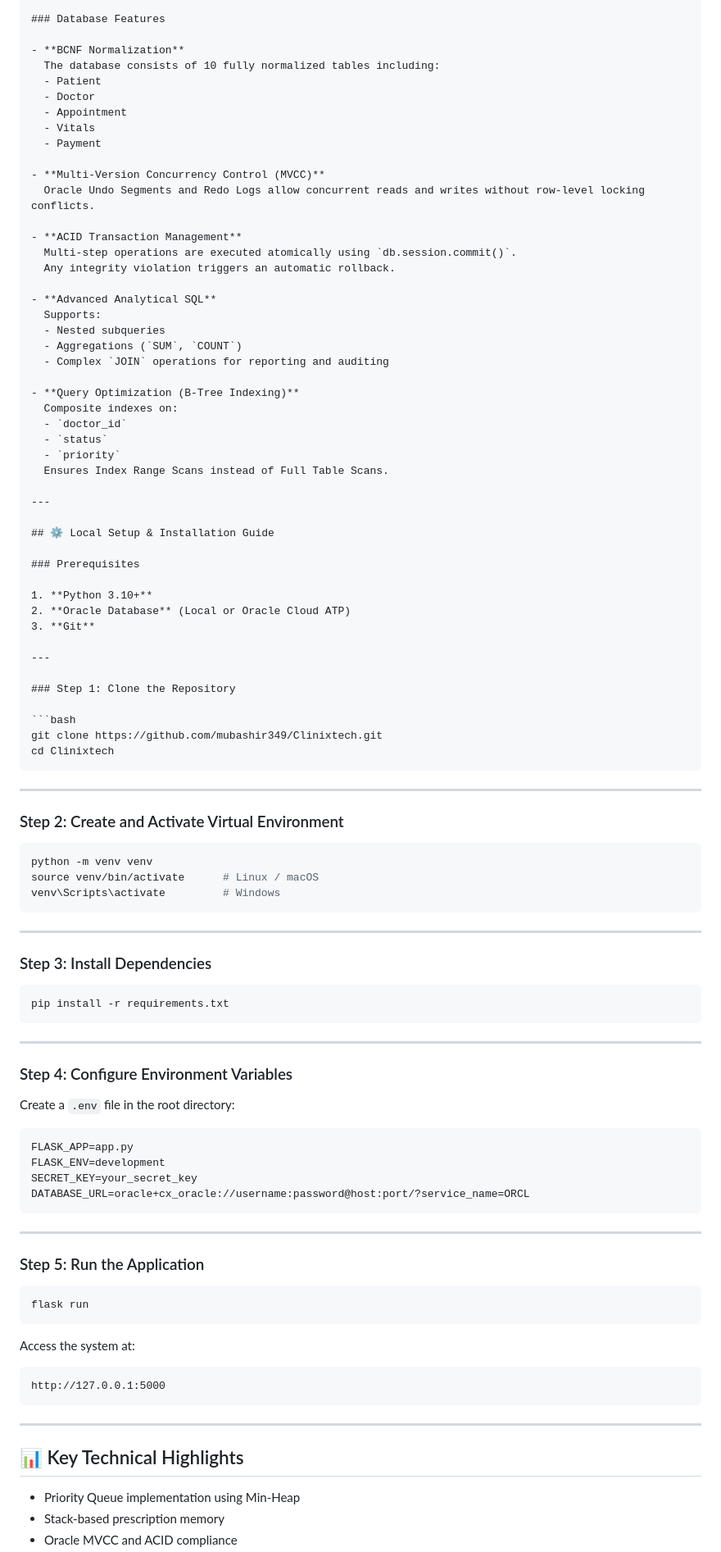
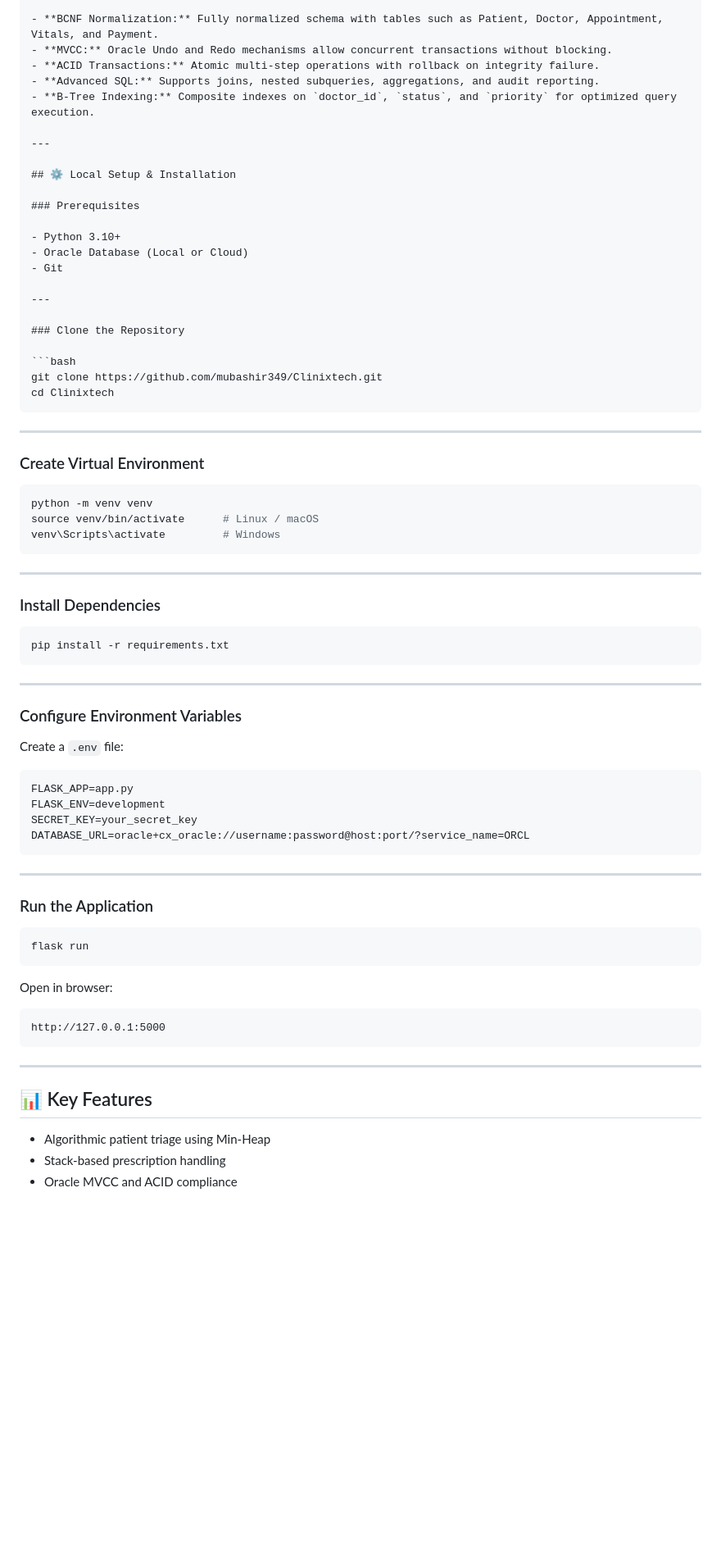
Before and after one commit to mubashir349/Clinixtech, a Markdown page: README.md, the part around one of its changes. Shown at 82% size. GitHub-like rendering; blank space fills up the shorter version.

````diff
--- a/README.md
+++ b/README.md
@@ -71,47 +55,23 @@ ClinixTech utilizes an **Enterprise Oracle Database** based on the **ANSI/SPARC
 
-### Database Features
-
-- **BCNF Normalization**
-  The database consists of 10 fully normalized tables including:
-  - Patient
-  - Doctor
-  - Appointment
-  - Vitals
-  - Payment
-
-- **Multi-Version Concurrency Control (MVCC)**
-  Oracle Undo Segments and Redo Logs allow concurrent reads and writes without row-level locking conflicts.
-
-- **ACID Transaction Management**
-  Multi-step operations are executed atomically using `db.session.commit()`.
-  Any integrity violation triggers an automatic rollback.
-
-- **Advanced Analytical SQL**
-  Supports:
-  - Nested subqueries
-  - Aggregations (`SUM`, `COUNT`)
-  - Complex `JOIN` operations for reporting and auditing
-
-- **Query Optimization (B-Tree Indexing)**
-  Composite indexes on:
-  - `doctor_id`
-  - `status`
-  - `priority`
-  Ensures Index Range Scans instead of Full Table Scans.
+- **BCNF Normalization:** Fully normalized schema with tables such as Patient, Doctor, Appointment, Vitals, and Payment.
+- **MVCC:** Oracle Undo and Redo mechanisms allow concurrent transactions without blocking.
+- **ACID Transactions:** Atomic multi-step operations with rollback on integrity failure.
+- **Advanced SQL:** Supports joins, nested subqueries, aggregations, and audit reporting.
+- **B-Tree Indexing:** Composite indexes on `doctor_id`, `status`, and `priority` for optimized query execution.
 
 ---
 
-## ⚙️ Local Setup & Installation Guide
+## ⚙️ Local Setup & Installation
 
 ### Prerequisites
 
-1. **Python 3.10+**
-2. **Oracle Database** (Local or Oracle Cloud ATP)
-3. **Git**
+- Python 3.10+
+- Oracle Database (Local or Cloud)
+- Git
 
 ---
 
-### Step 1: Clone the Repository
+### Clone the Repository
 
 ```bash
 git clone https://github.com/mubashir349/Clinixtech.git
@@ -120,7 +80,7 @@ cd Clinixtech
 
 ---
 
-### Step 2: Create and Activate Virtual Environment
+### Create Virtual Environment
 
 ```bash
 python -m venv venv
@@ -130,7 +90,7 @@ venv\Scripts\activate         # Windows
 
 ---
 
-### Step 3: Install Dependencies
+### Install Dependencies
 
 ```bash
 pip install -r requirements.txt
@@ -138,9 +98,9 @@ pip install -r requirements.txt
 
 ---
 
-### Step 4: Configure Environment Variables
+### Configure Environment Variables
 
-Create a `.env` file in the root directory:
+Create a `.env` file:
 
 ```env
 FLASK_APP=app.py
@@ -151,13 +111,13 @@ DATABASE_URL=oracle+cx_oracle://username:password@host:port/?service_name=ORCL
 
 ---
 
-### Step 5: Run the Application
+### Run the Application
 
 ```bash
 flask run
 ```
 
-Access the system at:
+Open in browser:
 
 ```
 http://127.0.0.1:5000
@@ -165,8 +125,8 @@ http://127.0.0.1:5000
 
 ---
 
-## 📊 Key Technical Highlights
+## 📊 Key Features
 
-* Priority Queue implementation using Min-Heap
-* Stack-based prescription memory
+* Algorithmic patient triage using Min-Heap
+* Stack-based prescription handling
 * Oracle MVCC and ACID compliance
````
Also changed, not shown: other parts of README.md (+23 -52 lines).
